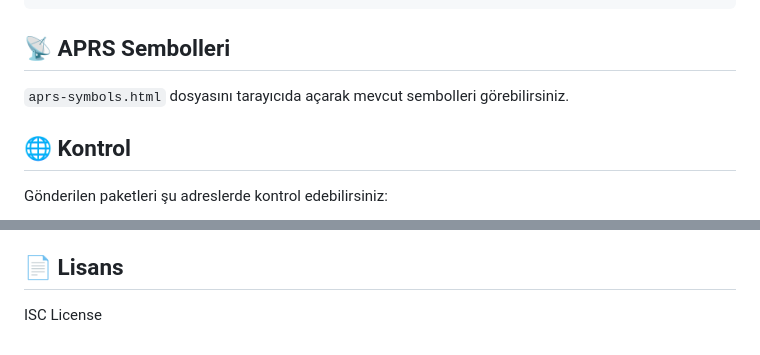
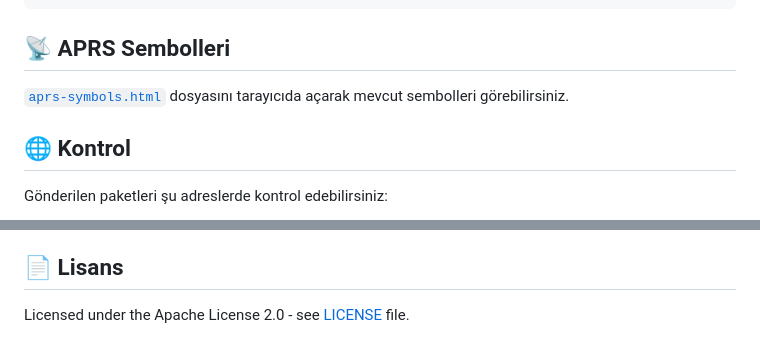
Before and after one commit to mustafagenc/aprs, a Markdown page: README.md, 2 parts joined by grey strips. Rendered like a GitHub page.

```diff
--- a/README.md
+++ b/README.md
@@ -150,7 +150,7 @@ node index.js --send
 
 ## 📡 APRS Sembolleri
 
-`aprs-symbols.html` dosyasını tarayıcıda açarak mevcut sembolleri görebilirsiniz.
+[`aprs-symbols.html`](aprs-symbols.html) dosyasını tarayıcıda açarak mevcut sembolleri görebilirsiniz.
 
 ## 🌐 Kontrol
 
@@ -194,4 +194,4 @@ Gönderilen paketleri şu adreslerde kontrol edebilirsiniz:
 
 ## 📄 Lisans
 
-ISC License
+Licensed under the Apache License 2.0 - see [LICENSE](LICENSE) file.
```
